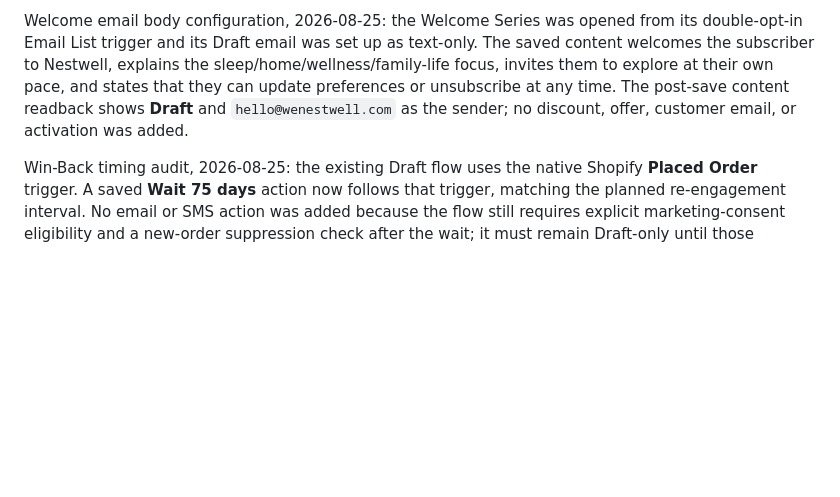
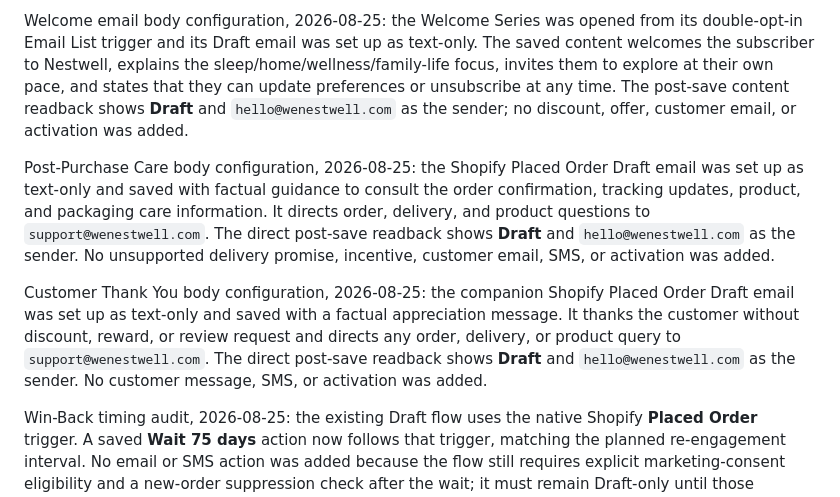
Before and after one commit to 1mjc/nestwell-shopify-storefront, a Markdown page: LIFECYCLE_AUTOMATION_ASSESSMENT.md, the part around the change. Drawn GitHub-style; blank space fills up the shorter version.

```diff
--- a/LIFECYCLE_AUTOMATION_ASSESSMENT.md
+++ b/LIFECYCLE_AUTOMATION_ASSESSMENT.md
@@ -131,6 +131,10 @@ Draft-status validation, 2026-08-25: each configured email was reopened directly
 
 Welcome email body configuration, 2026-08-25: the Welcome Series was opened from its double-opt-in Email List trigger and its Draft email was set up as text-only. The saved content welcomes the subscriber to Nestwell, explains the sleep/home/wellness/family-life focus, invites them to explore at their own pace, and states that they can update preferences or unsubscribe at any time. The post-save content readback shows **Draft** and `hello@wenestwell.com` as the sender; no discount, offer, customer email, or activation was added.
 
+Post-Purchase Care body configuration, 2026-08-25: the Shopify Placed Order Draft email was set up as text-only and saved with factual guidance to consult the order confirmation, tracking updates, product, and packaging care information. It directs order, delivery, and product questions to `support@wenestwell.com`. The direct post-save readback shows **Draft** and `hello@wenestwell.com` as the sender. No unsupported delivery promise, incentive, customer email, SMS, or activation was added.
+
+Customer Thank You body configuration, 2026-08-25: the companion Shopify Placed Order Draft email was set up as text-only and saved with a factual appreciation message. It thanks the customer without discount, reward, or review request and directs any order, delivery, or product query to `support@wenestwell.com`. The direct post-save readback shows **Draft** and `hello@wenestwell.com` as the sender. No customer message, SMS, or activation was added.
+
 Win-Back timing audit, 2026-08-25: the existing Draft flow uses the native Shopify **Placed Order** trigger. A saved **Wait 75 days** action now follows that trigger, matching the planned re-engagement interval. No email or SMS action was added because the flow still requires explicit marketing-consent eligibility and a new-order suppression check after the wait; it must remain Draft-only until those safeguards can be verified.
 
 Win-Back safeguard follow-up, 2026-08-25: the direct Draft canvas readback continues to show only **Placed Order → Wait 75 days → End**. The loaded flow markup confirms that sequence but exposes no readable consent or profile-filter configuration in the saved page state. The browser control needed to open the trigger-details panel timed out, so no inferred filter was added. The flow remains safely without an email action pending a direct, verifiable filter configuration path.
```
Also changed, not shown: todo.md (+2 -0 lines).
